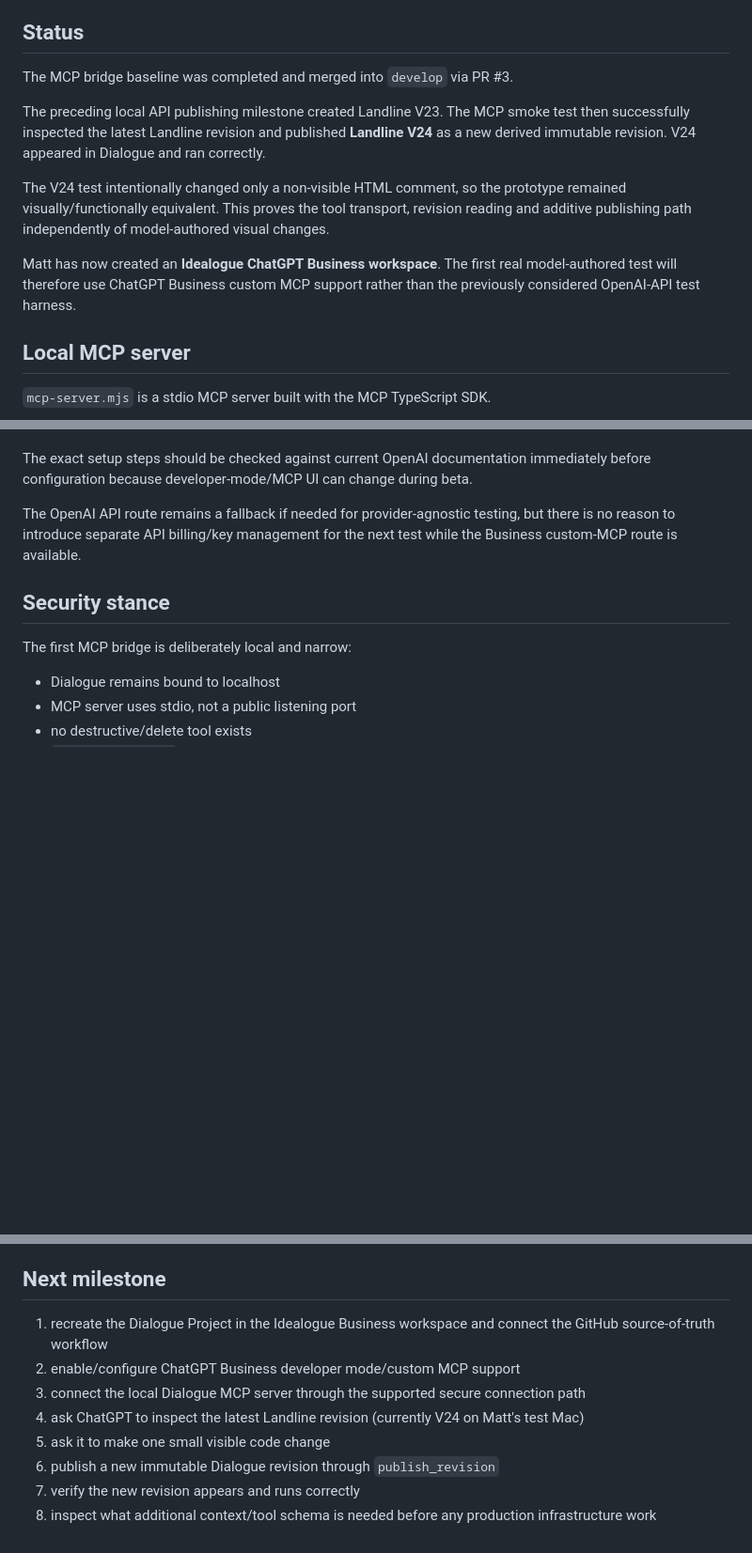
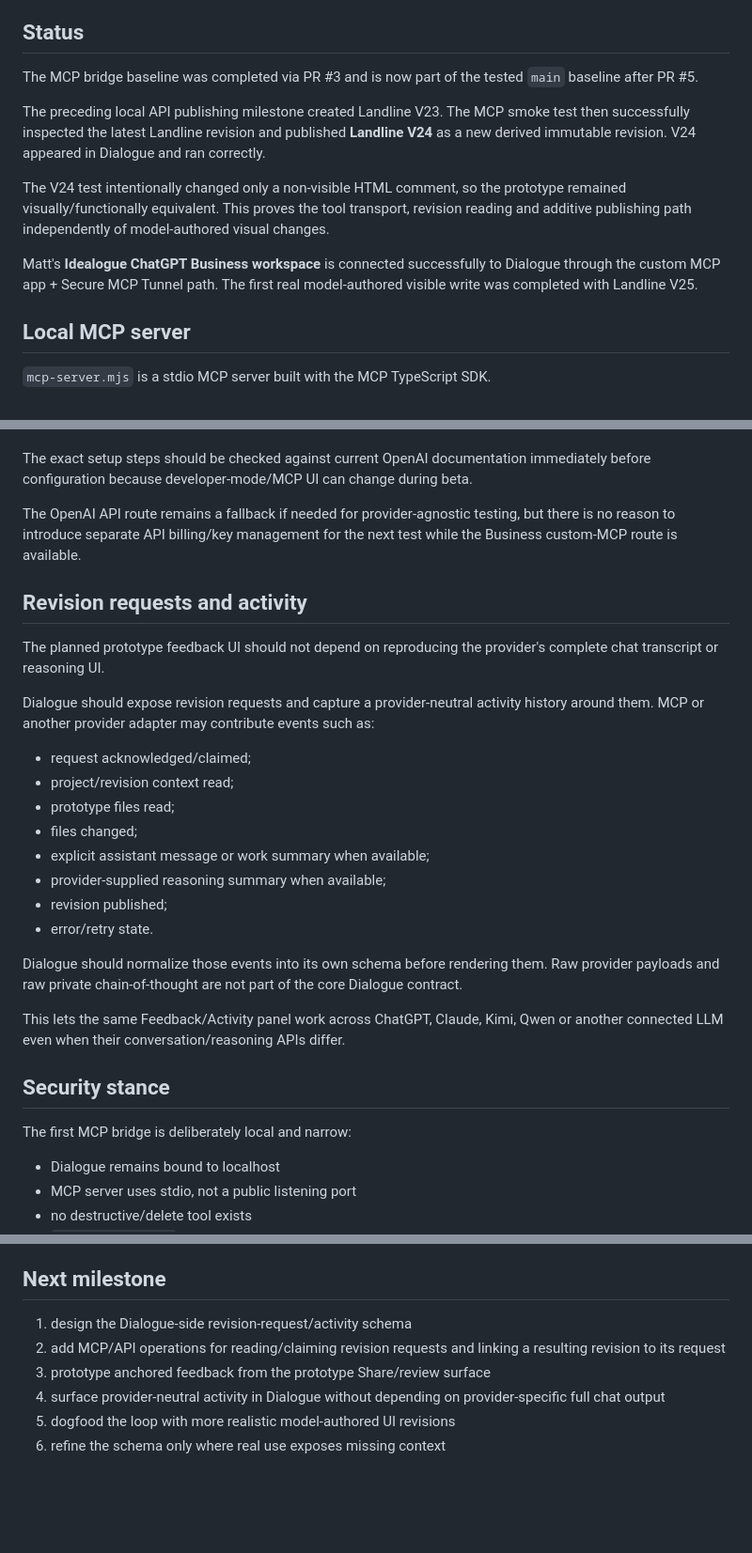
Before and after one commit to mattatgit/dialogue, a Markdown page: docs/MCP.md, 3 parts joined by grey strips. Shown at 94% size. GitHub-like rendering; blank space fills up the shorter version.

Commit message:
docs: define MCP role in feedback activity flow

```diff
--- a/docs/MCP.md
+++ b/docs/MCP.md
@@ -18,13 +18,13 @@ Dialogue should remain model-provider agnostic. The current bridge is developmen
 
 ## Status
 
-The MCP bridge baseline was completed and merged into `develop` via PR #3.
+The MCP bridge baseline was completed via PR #3 and is now part of the tested `main` baseline after PR #5.
 
 The preceding local API publishing milestone created Landline V23. The MCP smoke test then successfully inspected the latest Landline revision and published **Landline V24** as a new derived immutable revision. V24 appeared in Dialogue and ran correctly.
 
 The V24 test intentionally changed only a non-visible HTML comment, so the prototype remained visually/functionally equivalent. This proves the tool transport, revision reading and additive publishing path independently of model-authored visual changes.
 
-Matt has now created an **Idealogue ChatGPT Business workspace**. The first real model-authored test will therefore use ChatGPT Business custom MCP support rather than the previously considered OpenAI-API test harness.
+Matt's **Idealogue ChatGPT Business workspace** is connected successfully to Dialogue through the custom MCP app + Secure MCP Tunnel path. The first real model-authored visible write was completed with Landline V25.
 
 ## Local MCP server
 
@@ -125,6 +125,25 @@ The exact setup steps should be checked against current OpenAI documentation imm
 
 The OpenAI API route remains a fallback if needed for provider-agnostic testing, but there is no reason to introduce separate API billing/key management for the next test while the Business custom-MCP route is available.
 
+## Revision requests and activity
+
+The planned prototype feedback UI should not depend on reproducing the provider's complete chat transcript or reasoning UI.
+
+Dialogue should expose revision requests and capture a provider-neutral activity history around them. MCP or another provider adapter may contribute events such as:
+
+- request acknowledged/claimed;
+- project/revision context read;
+- prototype files read;
+- files changed;
+- explicit assistant message or work summary when available;
+- provider-supplied reasoning summary when available;
+- revision published;
+- error/retry state.
+
+Dialogue should normalize those events into its own schema before rendering them. Raw provider payloads and raw private chain-of-thought are not part of the core Dialogue contract.
+
+This lets the same Feedback/Activity panel work across ChatGPT, Claude, Kimi, Qwen or another connected LLM even when their conversation/reasoning APIs differ.
+
 ## Security stance
 
 The first MCP bridge is deliberately local and narrow:
@@ -141,11 +160,9 @@ Remote ChatGPT access should use the supported secure MCP connection path rather
 
 ## Next milestone
 
-1. recreate the Dialogue Project in the Idealogue Business workspace and connect the GitHub source-of-truth workflow
-2. enable/configure ChatGPT Business developer mode/custom MCP support
-3. connect the local Dialogue MCP server through the supported secure connection path
-4. ask ChatGPT to inspect the latest Landline revision (currently V24 on Matt's test Mac)
-5. ask it to make one small visible code change
-6. publish a new immutable Dialogue revision through `publish_revision`
-7. verify the new revision appears and runs correctly
-8. inspect what additional context/tool schema is needed before any production infrastructure work
+1. design the Dialogue-side revision-request/activity schema
+2. add MCP/API operations for reading/claiming revision requests and linking a resulting revision to its request
+3. prototype anchored feedback from the prototype Share/review surface
+4. surface provider-neutral activity in Dialogue without depending on provider-specific full chat output
+5. dogfood the loop with more realistic model-authored UI revisions
+6. refine the schema only where real use exposes missing context
```
